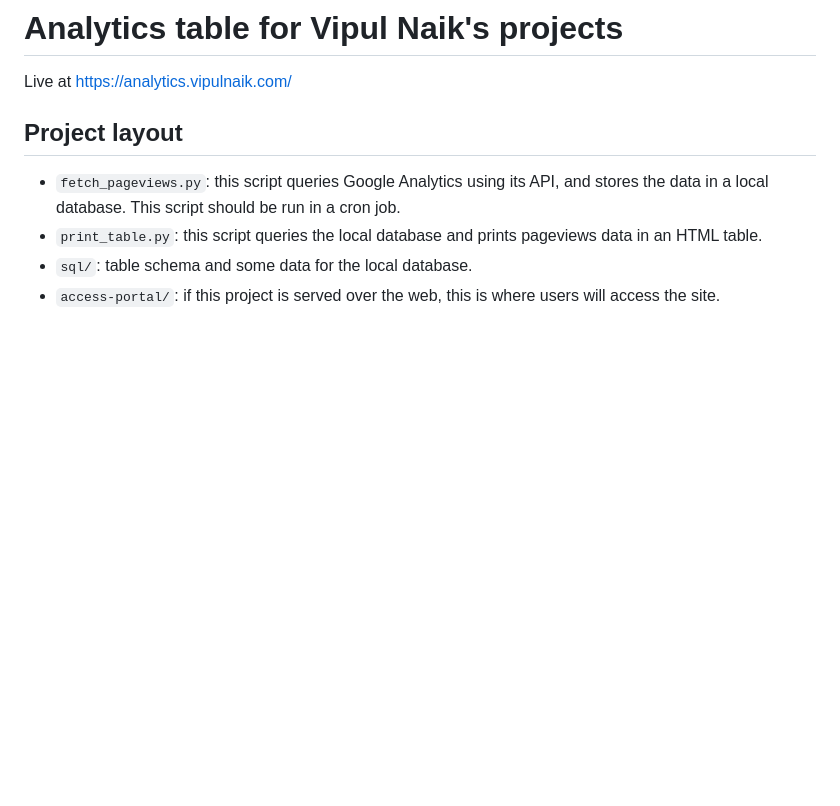
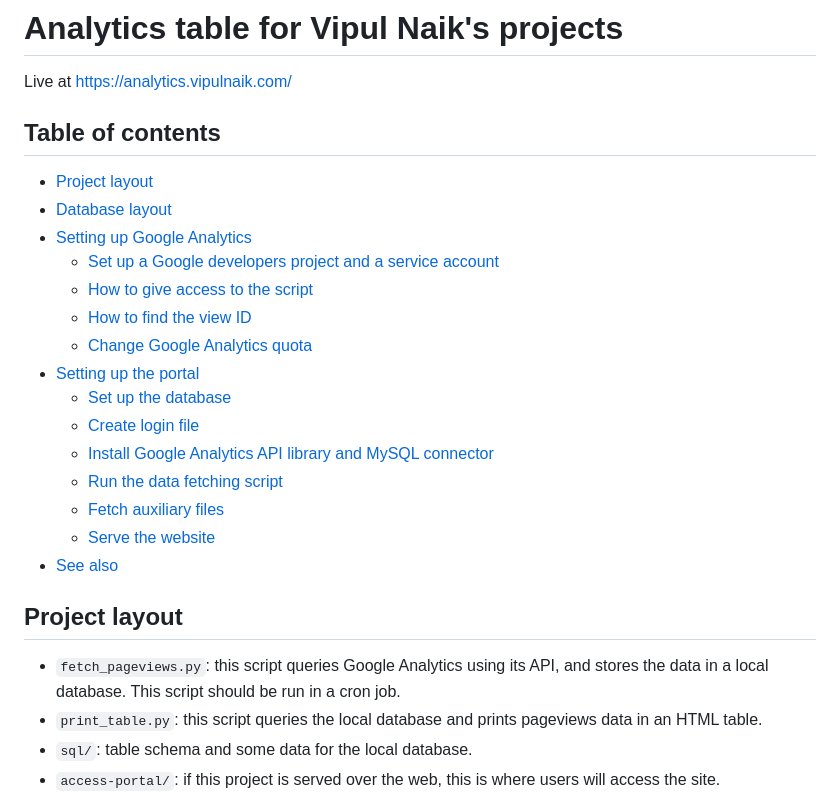
Before and after one commit to riceissa/analytics-table, a Markdown page: README.md, the part around the change. GitHub-like rendering; blank space fills up the shorter version.

```diff
--- a/README.md
+++ b/README.md
@@ -1,6 +1,24 @@
 # Analytics table for Vipul Naik's projects
 
 Live at https://analytics.vipulnaik.com/
+
+## Table of contents
+
+- [Project layout](#project-layout)
+- [Database layout](#database-layout)
+- [Setting up Google Analytics](#setting-up-google-analytics)
+  * [Set up a Google developers project and a service account](#set-up-a-google-developers-project-and-a-service-account)
+  * [How to give access to the script](#how-to-give-access-to-the-script)
+  * [How to find the view ID](#how-to-find-the-view-id)
+  * [Change Google Analytics quota](#change-google-analytics-quota)
+- [Setting up the portal](#setting-up-the-portal)
+  * [Set up the database](#set-up-the-database)
+  * [Create login file](#create-login-file)
+  * [Install Google Analytics API library and MySQL connector](#install-google-analytics-api-library-and-mysql-connector)
+  * [Run the data fetching script](#run-the-data-fetching-script)
+  * [Fetch auxiliary files](#fetch-auxiliary-files)
+  * [Serve the website](#serve-the-website)
+- [See also](#see-also)
 
 ## Project layout
 
```
